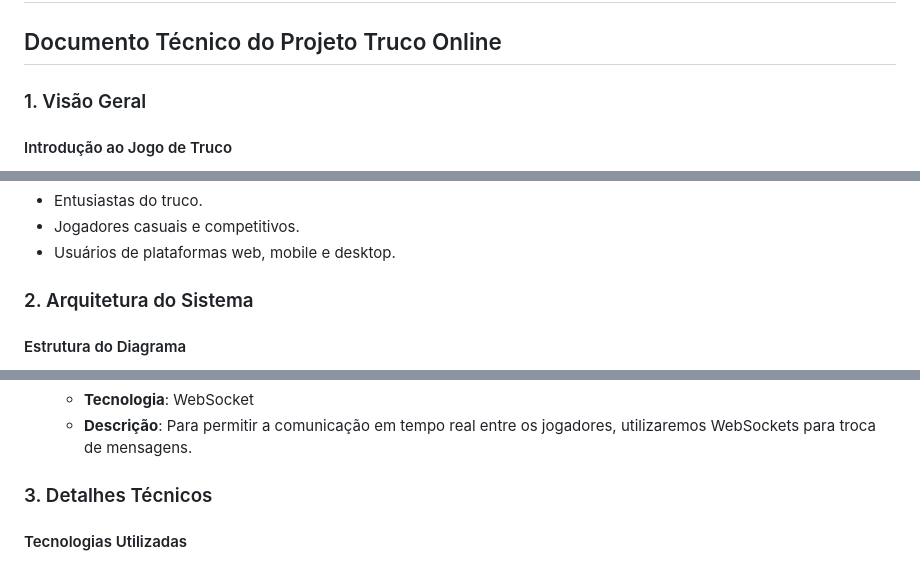
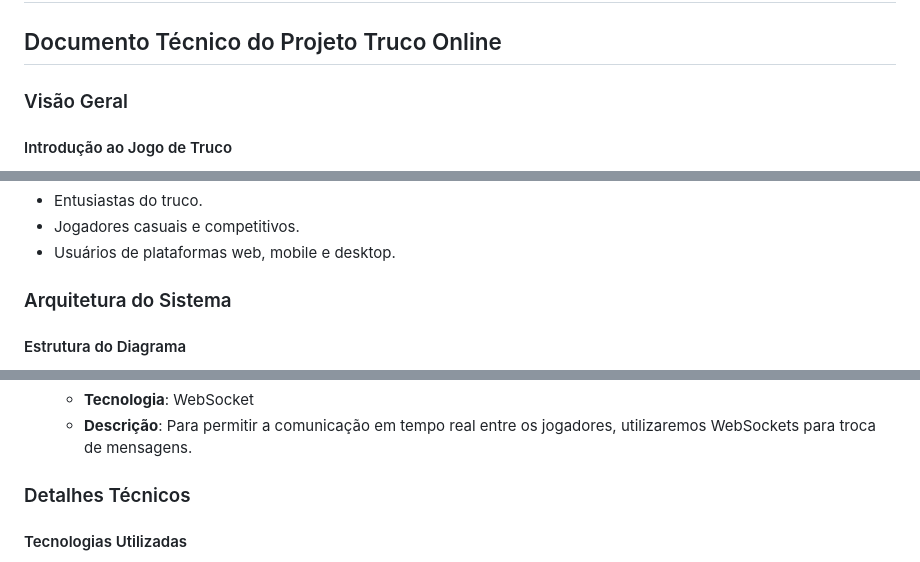
Before and after one commit to AllanBoda/Truco-Papudo, a Markdown page: truco_full/README.md, 3 parts joined by grey strips. GitHub-like rendering.

```diff
--- a/truco_full/README.md
+++ b/truco_full/README.md
@@ -2,7 +2,7 @@
 
 ## Documento Técnico do Projeto Truco Online
 
-### 1. Visão Geral
+###  Visão Geral
 
 #### Introdução ao Jogo de Truco
 O truco é um jogo de cartas popular no Brasil, jogado por duas equipes de dois jogadores cada. O objetivo é acumular 12 pontos antes da equipe adversária. Este projeto visa desenvolver uma versão online do truco, utilizando a linguagem Dart e o framework Flutter, permitindo partidas em tempo real entre jogadores.
@@ -17,7 +17,7 @@ O truco é um jogo de cartas popular no Brasil, jogado por duas equipes de dois
 - Jogadores casuais e competitivos.
 - Usuários de plataformas web, mobile e desktop.
 
-### 2. Arquitetura do Sistema
+### Arquitetura do Sistema
 
 #### Estrutura do Diagrama
 - **Jogadores (Front-end)**:
@@ -38,7 +38,7 @@ O truco é um jogo de cartas popular no Brasil, jogado por duas equipes de dois
   - **Tecnologia**: WebSocket
   - **Descrição**: Para permitir a comunicação em tempo real entre os jogadores, utilizaremos WebSockets para troca de mensagens.
 
-### 3. Detalhes Técnicos
+### Detalhes Técnicos
 
 #### Tecnologias Utilizadas
 - **Framework**: Flutter
```
